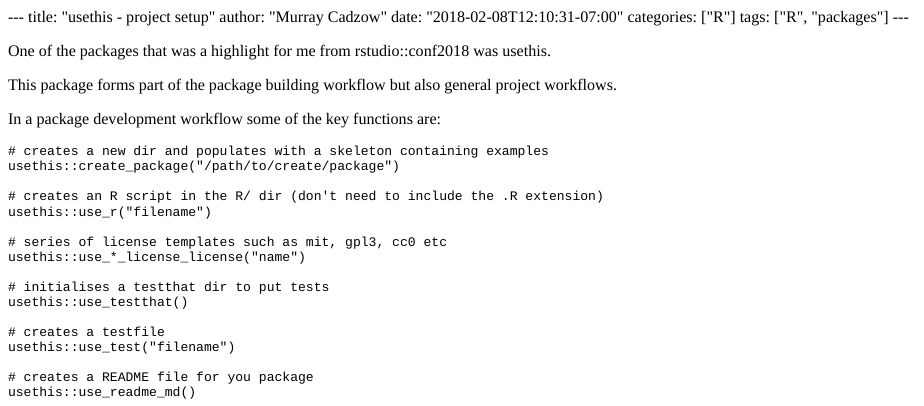
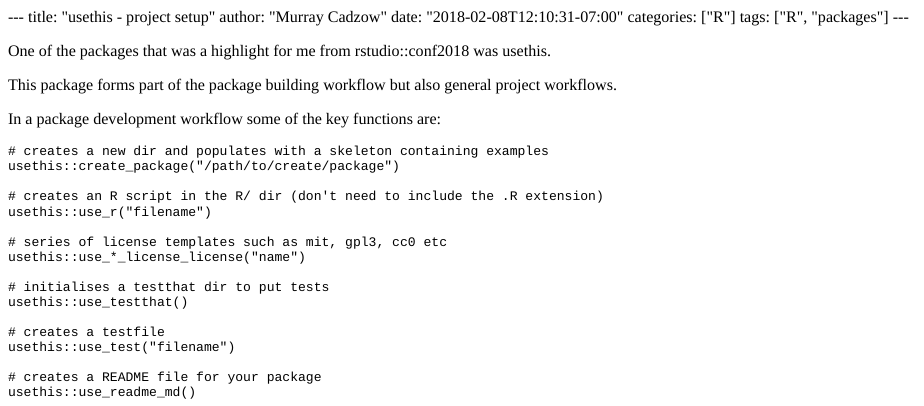
Before and after one commit to rikutakei/syskasnippets, an R Markdown document (content/post/2018-02-08-usethis-project-setup.Rmd): the page in a window 1100 px wide, from its top. The pictures show the output file content/post/2018-02-08-usethis-project-setup.html that the author committed with the source, opened offline.

Commit message:
typo fix

````diff
--- a/content/post/2018-02-08-usethis-project-setup.Rmd
+++ b/content/post/2018-02-08-usethis-project-setup.Rmd
@@ -33,6 +33,6 @@
 # creates a testfile
 usethis::use_test("filename")
 
-# creates a README file for you package
+# creates a README file for your package
 usethis::use_readme_md()
 ```
````
Also changed, not shown: content/post/2018-02-08-usethis-project-setup.html.
